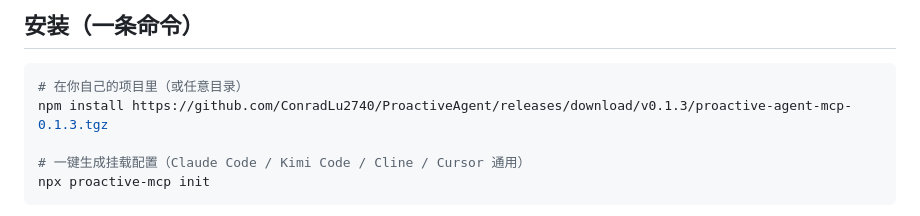
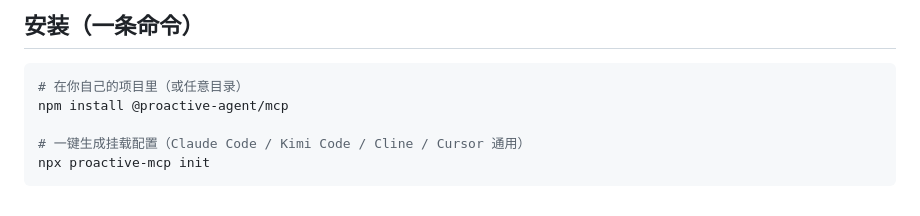
Before and after one commit to ConradLu2740/ProactiveAgent, a Markdown page: packages/proactive-mcp/README.md, the part around the change. Rendered like a GitHub page.

````diff
--- a/packages/proactive-mcp/README.md
+++ b/packages/proactive-mcp/README.md
@@ -8,7 +8,7 @@ ProactiveAgent 的 MCP Server：把主动记忆（proactive memory）+ 主动建
 
 ```bash
 # 在你自己的项目里（或任意目录）
-npm install https://github.com/ConradLu2740/ProactiveAgent/releases/download/v0.1.3/proactive-agent-mcp-0.1.3.tgz
+npm install @proactive-agent/mcp
 
 # 一键生成挂载配置（Claude Code / Kimi Code / Cline / Cursor 通用）
 npx proactive-mcp init
````
Also changed, not shown: README.md (+5 -5 lines).
